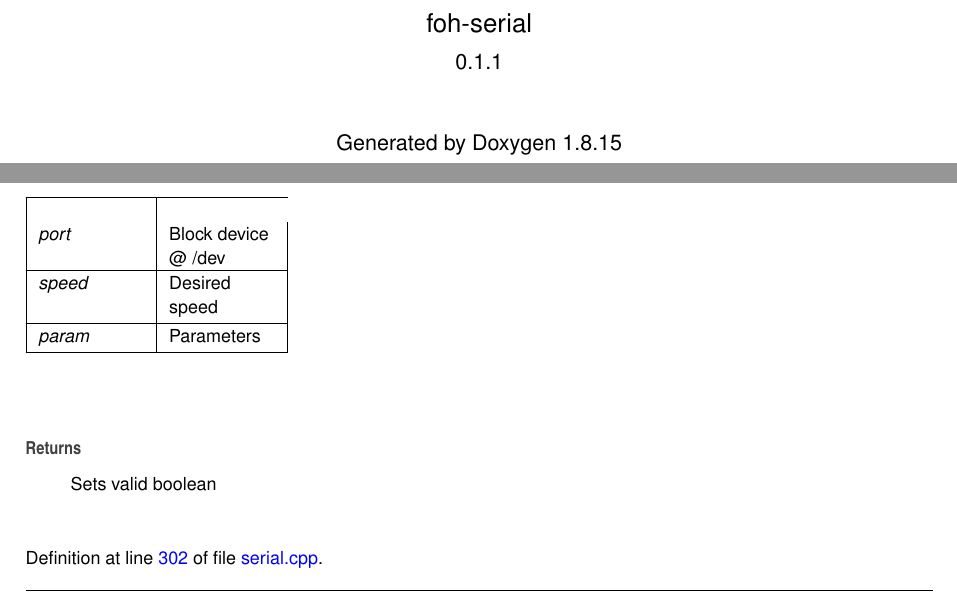
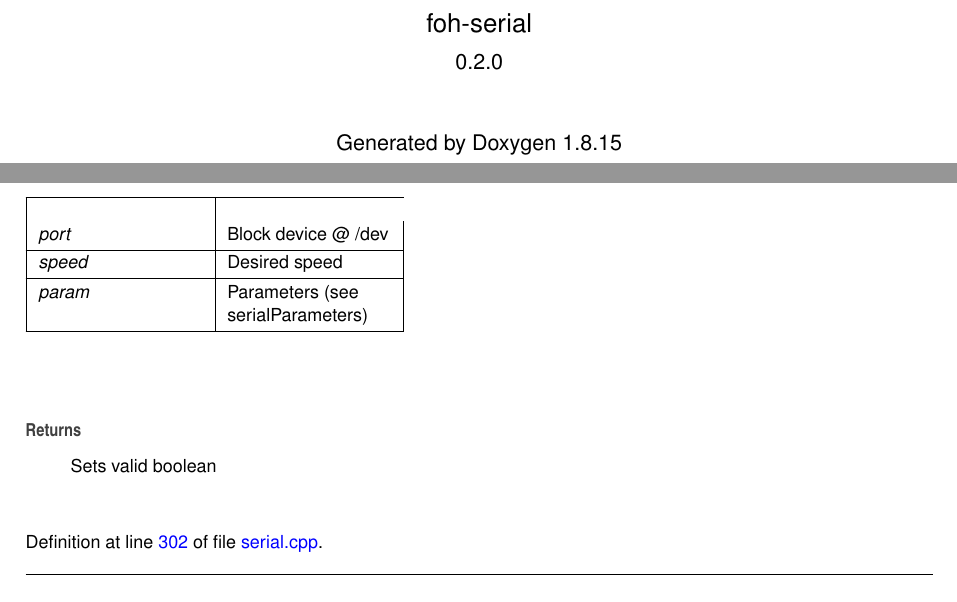
Before and after one commit to Faseroptik-Henning-GmbH/serial-linux, a LaTeX book (doc/latex/refman.tex, which reads doc/latex/classFOHSerial.tex): two parts of pages 1 and 10 of 21, joined at a grey line, cut so that both start at the same text. Compiled offline with pdfLaTeX.

Commit message:
Modify documentation
Signed-off-by: Kaoteko <213398454@qq.com>

```diff
--- a/doc/latex/classFOHSerial.tex
+++ b/doc/latex/classFOHSerial.tex
@@ -74,7 +74,7 @@
 \hline
 {\em speed} & Desired speed \\
 \hline
-{\em param} & Parameters\\
+{\em param} & Parameters (see serial\+Parameters)\\
 \hline
 \end{DoxyParams}
 \begin{DoxyReturn}{Returns}
--- a/doc/latex/refman.tex
+++ b/doc/latex/refman.tex
@@ -142,7 +142,7 @@
 \begin{titlepage}
 \vspace*{7cm}
 \begin{center}%
-{\Large foh-\/serial \\[1ex]\large 0.\+1.\+1 }\\
+{\Large foh-\/serial \\[1ex]\large 0.\+2.\+0 }\\
 \vspace*{1cm}
 {\large Generated by Doxygen 1.8.15}\\
 \end{center}
```
Also changed, not shown: 17 other files.
